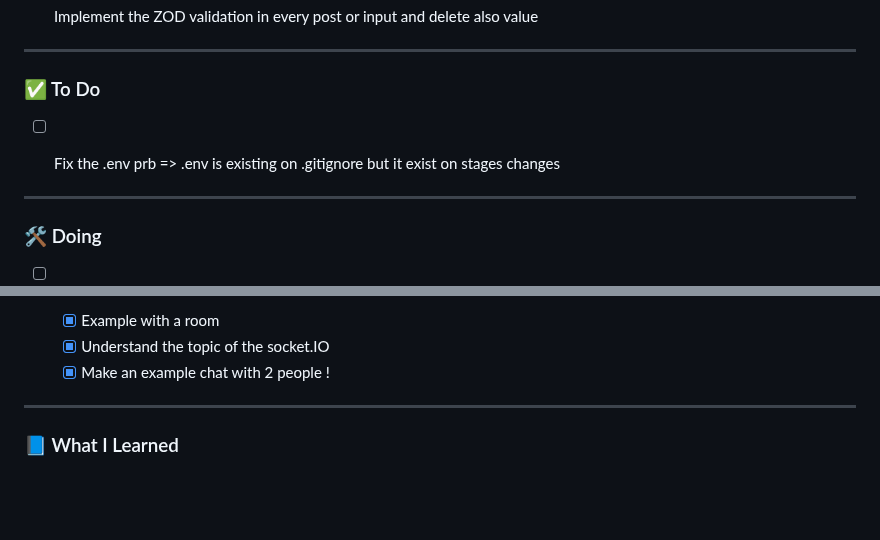
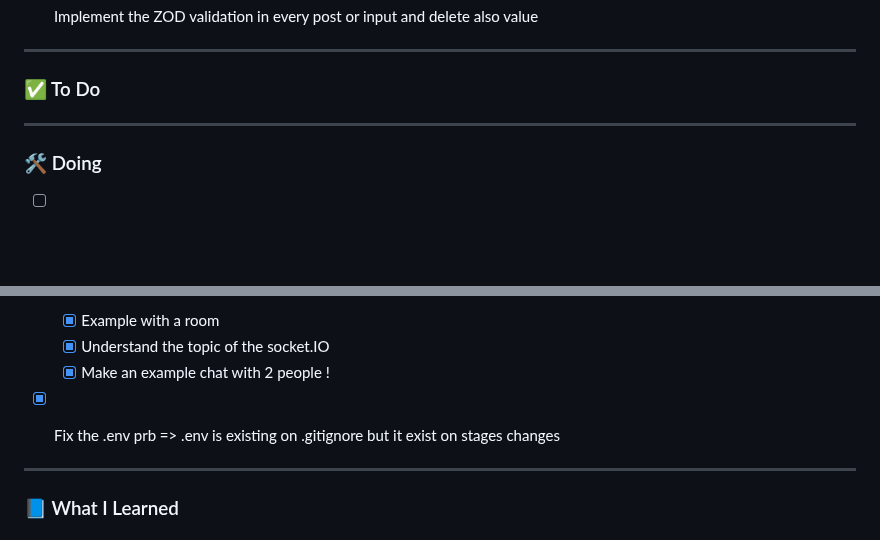
Before and after one commit to nasriblack/SoftBussBookingBack1.1, a Markdown page: README.md, 2 parts joined by grey strips. Drawn GitHub-style; blank space fills up the shorter version.

Commit message:
fix the env prb on gitignore

```diff
--- a/README.md
+++ b/README.md
@@ -33,7 +33,6 @@
 ### ✅ To Do
 
 
-- [ ] Fix the .env prb => .env is existing on .gitignore but it exist on stages changes
 
 
 ---
@@ -128,6 +127,7 @@
   - [X] Example with a room
   - [X] Understand the topic of the socket.IO
   - [X] Make an example chat with 2 people !
+- [X] Fix the .env prb => .env is existing on .gitignore but it exist on stages changes
 
 ---
 
```
